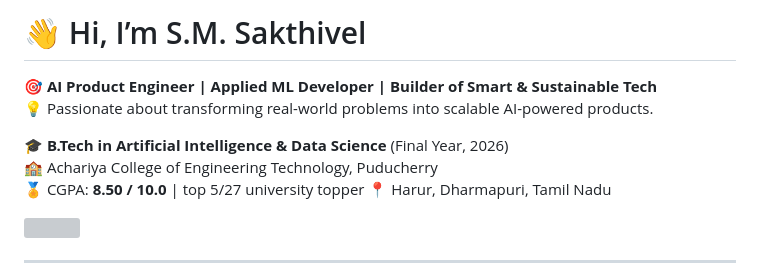
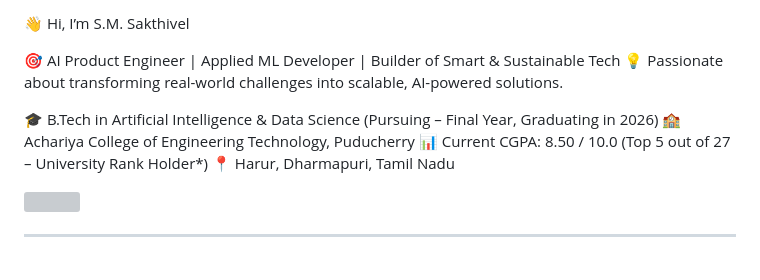
Before and after one commit to SAKTHIVEL-SEENIVASAN/SAKTHIVEL-SEENIVASAN.github.io, a Markdown page: README.md, the part around the change. GitHub-like rendering; grey boxes are pictures that could not be loaded.

```diff
--- a/README.md
+++ b/README.md
@@ -1,11 +1,11 @@
-# 👋 Hi, I’m S.M. Sakthivel
+👋 Hi, I’m S.M. Sakthivel
 
-🎯 **AI Product Engineer | Applied ML Developer | Builder of Smart & Sustainable Tech**
-💡 Passionate about transforming real-world problems into scalable AI-powered products.
+🎯 AI Product Engineer | Applied ML Developer | Builder of Smart & Sustainable Tech
+💡 Passionate about transforming real-world challenges into scalable, AI-powered solutions.
 
-🎓 **B.Tech in Artificial Intelligence & Data Science** (Final Year, 2026)
+🎓 B.Tech in Artificial Intelligence & Data Science (Pursuing – Final Year, Graduating in 2026)
 🏫 Achariya College of Engineering Technology, Puducherry
-🏅 CGPA: **8.50 / 10.0** | top 5/27 university topper
+📊 Current CGPA: 8.50 / 10.0 (Top 5 out of 27 – University Rank Holder*)
 📍 Harur, Dharmapuri, Tamil Nadu
 
 <img src="https://raw.githubusercontent.com/SAKTHIVEL-SEENIVASAN/SAKTHIVEL-SEENIVASAN/main/dataman-mining.gif" width="500" />
```
